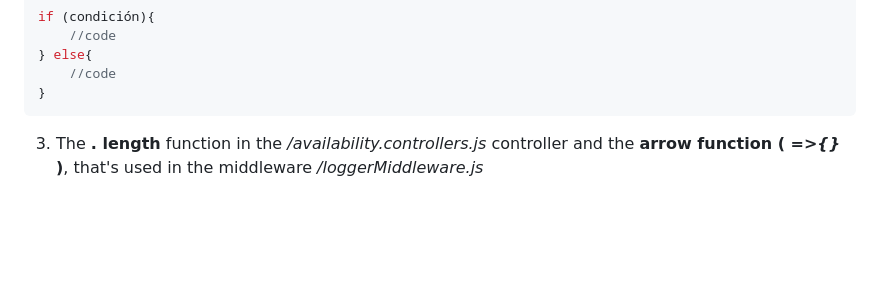
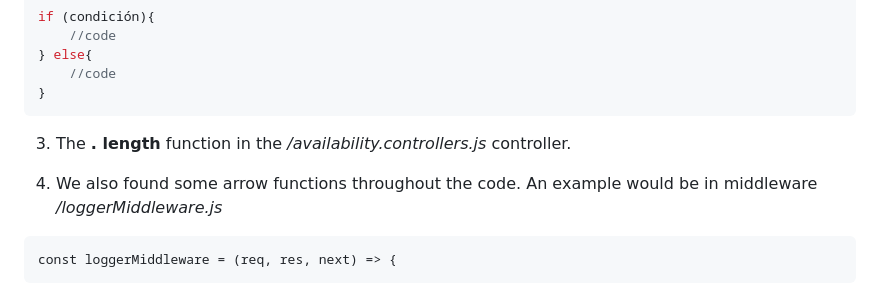
Before and after one commit to ramonsancheez/bikes_node, a Markdown page: README.md, the part around the change. Drawn GitHub-style; blank space fills up the shorter version.

````diff
--- a/README.md
+++ b/README.md
@@ -106,4 +106,9 @@ if (condición){
 }
 ```
 
-3. The **. length** function in the */availability.controllers.js* controller and the **arrow function ( *=>{}* )**, that's used in the middleware */loggerMiddleware.js*
+3. The **. length** function in the */availability.controllers.js* controller.
+
+4. We also found some arrow functions throughout the code. An example would be in middleware */loggerMiddleware.js*
+```
+const loggerMiddleware = (req, res, next) => {
+```
````
